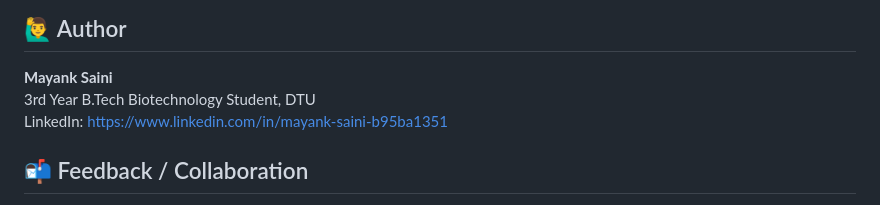
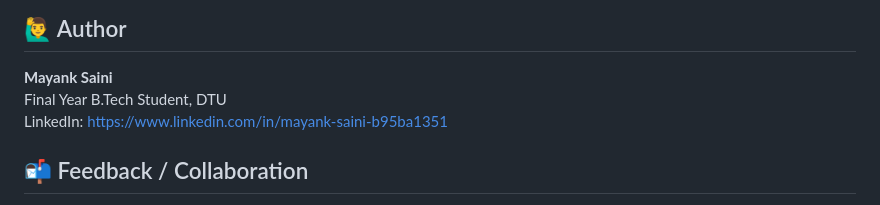
Before and after one commit to MayankxSaini/e2e-ML, a Markdown page: README.md, the part around the change. GitHub-like rendering.

```diff
--- a/README.md
+++ b/README.md
@@ -84,7 +84,7 @@ e2e-ML/
 ## 🙋‍♂️ Author
 
 **Mayank Saini**
-3rd Year B.Tech Biotechnology Student, DTU
+Final Year B.Tech Student, DTU
 LinkedIn: https://www.linkedin.com/in/mayank-saini-b95ba1351
 
 
```
